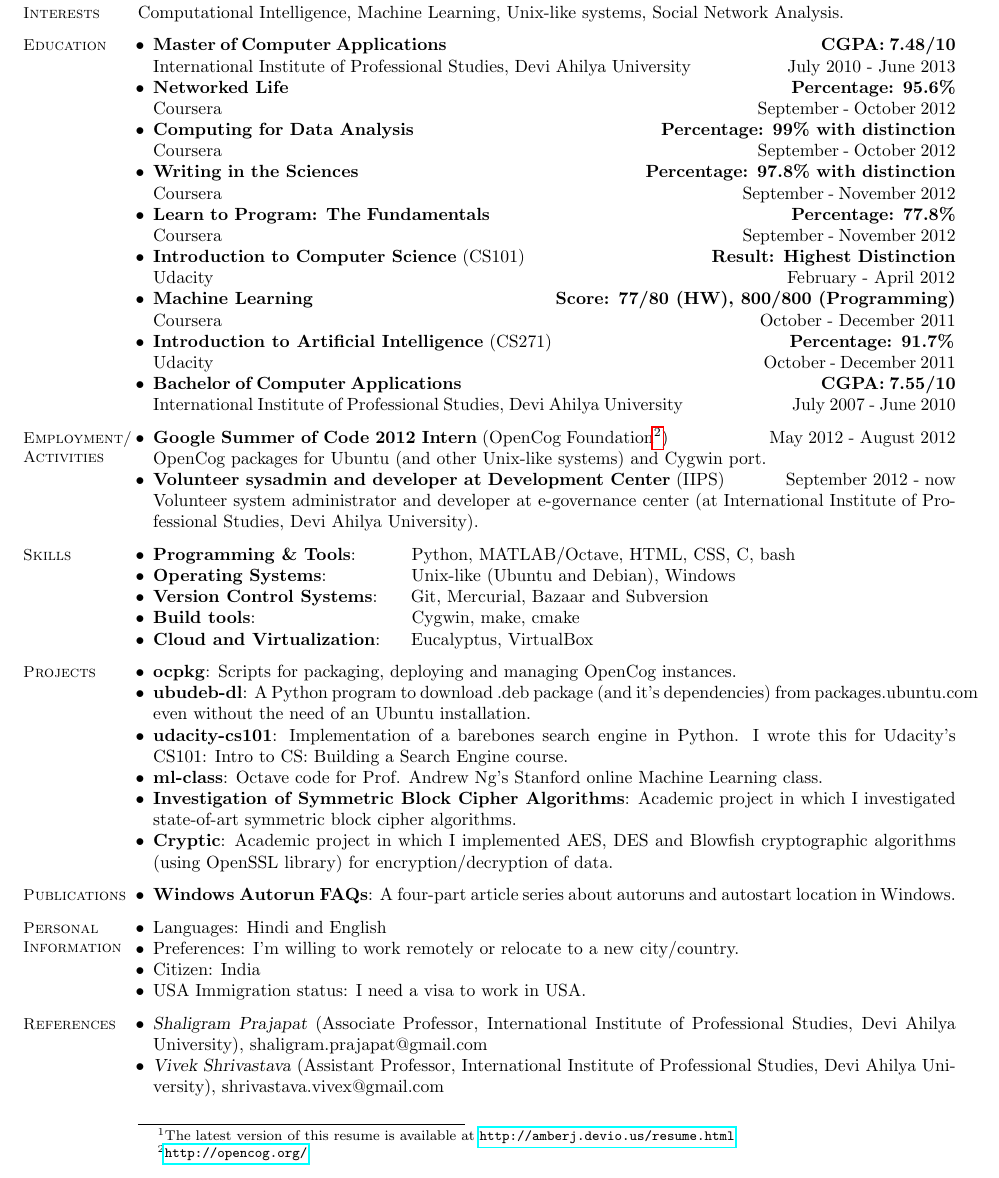
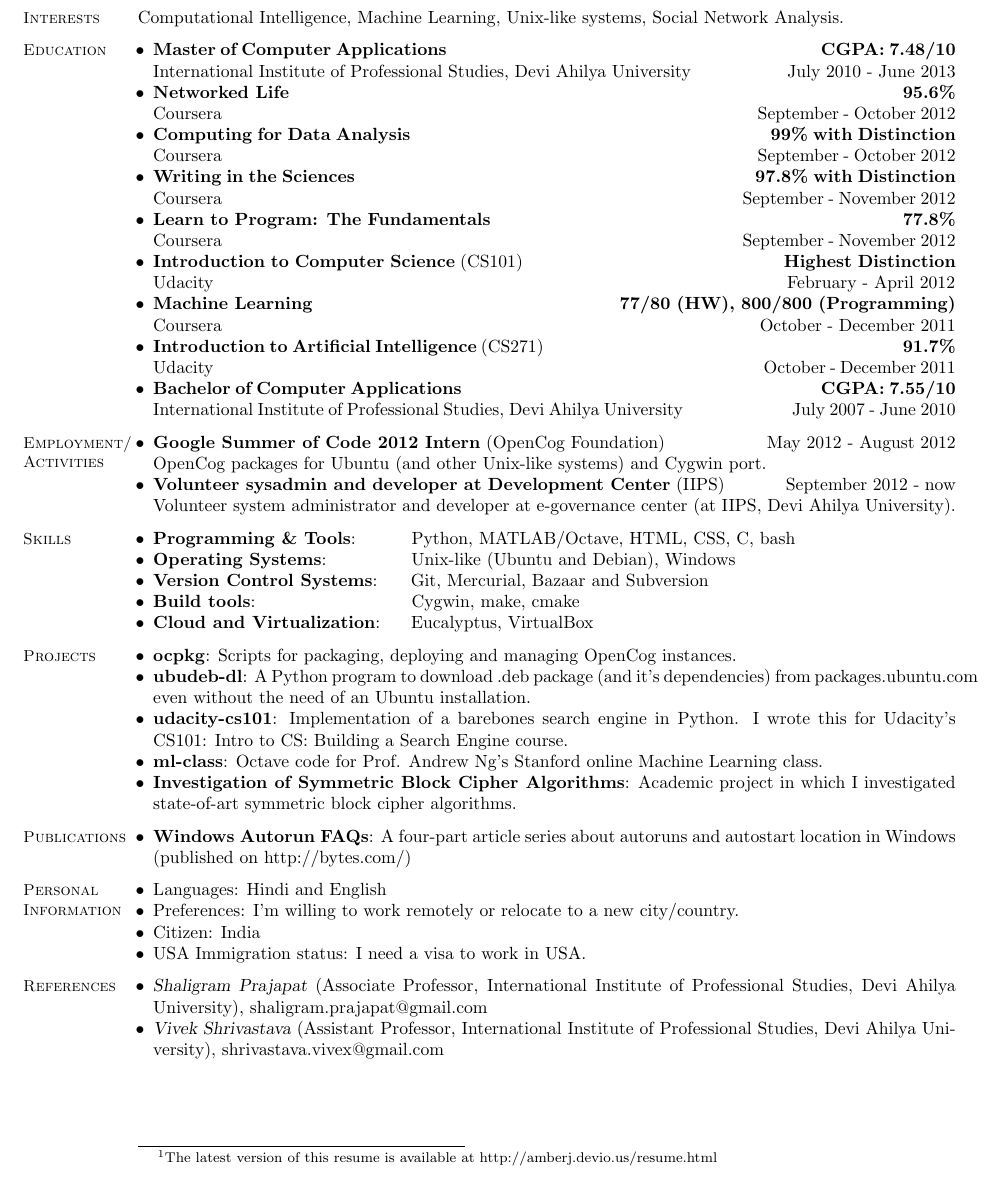
Before and after one commit to amberj/amberj-resume, a LaTeX CV (amberj-resume.tex): part of the page, cut so that both start at the same text. Compiled offline with pdfLaTeX.

Commit message:
Changelog: #1. Remove PDF-hyperlinks from my email id and my website URL.
#2. Removed my IIPS' 'Cryptic' project because I consider it a big failure. This project is still linked from my personal website (just for archival purposes). More details about why I consider this project a failure will be put on my personal website.

#3. The word 'Distinction' appears multiple times under Education section. But the capitalization of first letter in 'Distinction' was different. I converted all of them to uppercase.

#4. My single publication under 'Publications' is an article published on an online site (bytes.com). I added '(published on http://bytes.com/)' to it.

#5. Removed strings 'Percentage', 'Result' and 'Score' for courses in Education section. I guess it is pretty much implicit from the context.

#6. Other minor look-and-feel/formatting changes.

```diff
--- a/amberj-resume.tex
+++ b/amberj-resume.tex
@@ -2,7 +2,7 @@
 \usepackage{hyperref}
 
 \begin{document}
-\name{\Large Amber Jain's \Resume \footnote{The latest version of this resume is available at \url{http://amberj.devio.us/resume.html}}}
+\name{\Large Amber Jain's \Resume \footnote{The latest version of this resume is available at http://amberj.devio.us/resume.html}}
 \begin{resume}
 
     % Contact Information
@@ -14,3 +13,4 @@
+    Indore (452001) MP, INDIA & http://amberj.devio.us/ \\
     \end{tabular}
 
     % Academic/Research Interests
@@ -26,32 +26,31 @@
 	\end{list2}
 
     \begin{list2}
-	\item \textbf{Networked Life} \hspace{98mm} \textbf{Percentage: 95.6\%} \\ Coursera \hspace{105mm} September - October 2012
+	\item \textbf{Networked Life} \hspace{120mm} \textbf{95.6\%} \\ Coursera \hspace{105mm} September - October 2012
 	\end{list2}
 
     \begin{list2}
-	\item \textbf{Computing for Data Analysis} \hspace{47mm} \textbf{Percentage: 99\% with distinction} \\ Coursera \hspace{105mm} September - October 2012
+	\item \textbf{Computing for Data Analysis} \hspace{70mm} \textbf{99\% with Distinction} \\ Coursera \hspace{105mm} September - October 2012
 	\end{list2}
 
     \begin{list2}
-	\item \textbf{Writing in the Sciences} \hspace{55mm} \textbf{Percentage: 97.8\% with distinction} \\ Coursera \hspace{102mm} September - November 2012
+	\item \textbf{Writing in the Sciences} \hspace{78mm} \textbf{97.8\% with Distinction} \\ Coursera \hspace{102mm} September - November 2012
 	\end{list2}
 
     \begin{list2}
-	\item \textbf{Learn to Program: The Fundamentals} \hspace{58mm} \textbf{Percentage: 77.8\%} \\ Coursera \hspace{102mm} September - November 2012
+	\item \textbf{Learn to Program: The Fundamentals} \hspace{80mm} \textbf{77.8\%} \\ Coursera \hspace{102mm} September - November 2012
 	\end{list2}
 
     \begin{list2}
-	\item \textbf{Introduction to Computer Science} (CS101) \hspace{35mm} \textbf{Result: Highest Distinction} \\ Udacity \hspace{112mm} February - April 2012
-
+	\item \textbf{Introduction to Computer Science} (CS101) \hspace{50mm} \textbf{Highest Distinction} \\ Udacity \hspace{112mm} February - April 2012
 	\end{list2}
 
     \begin{list2}
-	\item \textbf{Machine Learning} \hspace{46mm} \textbf{Score: 77/80 (HW), 800/800 (Programming)} \\ Coursera \hspace{105mm} October - December 2011
+	\item \textbf{Machine Learning} \hspace{59mm} \textbf{77/80 (HW), 800/800 (Programming)} \\ Coursera \hspace{105mm} October - December 2011
 	\end{list2}
 
     \begin{list2}
-	\item \textbf{Introduction to Artificial Intelligence} (CS271) \hspace{45mm} \textbf{Percentage: 91.7\%} \\ Udacity \hspace{108mm} October - December 2011
+	\item \textbf{Introduction to Artificial Intelligence} (CS271) \hspace{70mm} \textbf{91.7\%} \\ Udacity \hspace{108mm} October - December 2011
 	\end{list2}
 
 	\begin{list2}
@@ -62,8 +61,8 @@
     \section{\mysidestyle Employment/ \\ Activities}
 
     \begin{list2}
-	\item \textbf{Google Summer of Code 2012 Intern} (OpenCog Foundation\footnote{\url{http://opencog.org/}}) \hspace{18mm} May 2012 - August 2012 \\ OpenCog packages for Ubuntu (and other Unix-like systems) and Cygwin port.
-	\item \textbf{Volunteer sysadmin and developer at Development Center} (IIPS) \hspace{10mm} September 2012 - now \\ Volunteer system administrator and developer at e-governance center (at International Institute of Professional Studies, Devi Ahilya University).
+	\item \textbf{Google Summer of Code 2012 Intern} (OpenCog Foundation) \hspace{18mm} May 2012 - August 2012 \\ OpenCog packages for Ubuntu (and other Unix-like systems) and Cygwin port.
+	\item \textbf{Volunteer sysadmin and developer at Development Center} (IIPS) \hspace{10mm} September 2012 - now \\ Volunteer system administrator and developer at e-governance center (at IIPS, Devi Ahilya University).
 	\end{list2}
 
     % Skills
@@ -85,13 +84,12 @@
 	\item \textbf{udacity-cs101}: Implementation of a barebones search engine in Python. I wrote this for Udacity's CS101: Intro to CS: Building a Search Engine course.
 	\item \textbf{ml-class}: Octave code for Prof. Andrew Ng's Stanford online Machine Learning class.
 	\item \textbf{Investigation of Symmetric Block Cipher Algorithms}: Academic project in which I investigated state-of-art symmetric block cipher algorithms.
-	\item \textbf{Cryptic}: Academic project in which I implemented AES, DES and Blowfish cryptographic algorithms (using OpenSSL library) for encryption/decryption of data.
     \end{list2}
 
 	% Publications
 	\section{\mysidestyle Publications}
 	\begin{list2}
-	\item \textbf{Windows Autorun FAQs}: A four-part article series about autoruns and autostart location in Windows.
+	\item \textbf{Windows Autorun FAQs}: A four-part article series about autoruns and autostart location in Windows (published on http://bytes.com/)
 	\end{list2}
 
     % Miscellaneous
```
Also changed, not shown: amberj-resume.pdf, amberj-resume.tex (5 more changed lines).
